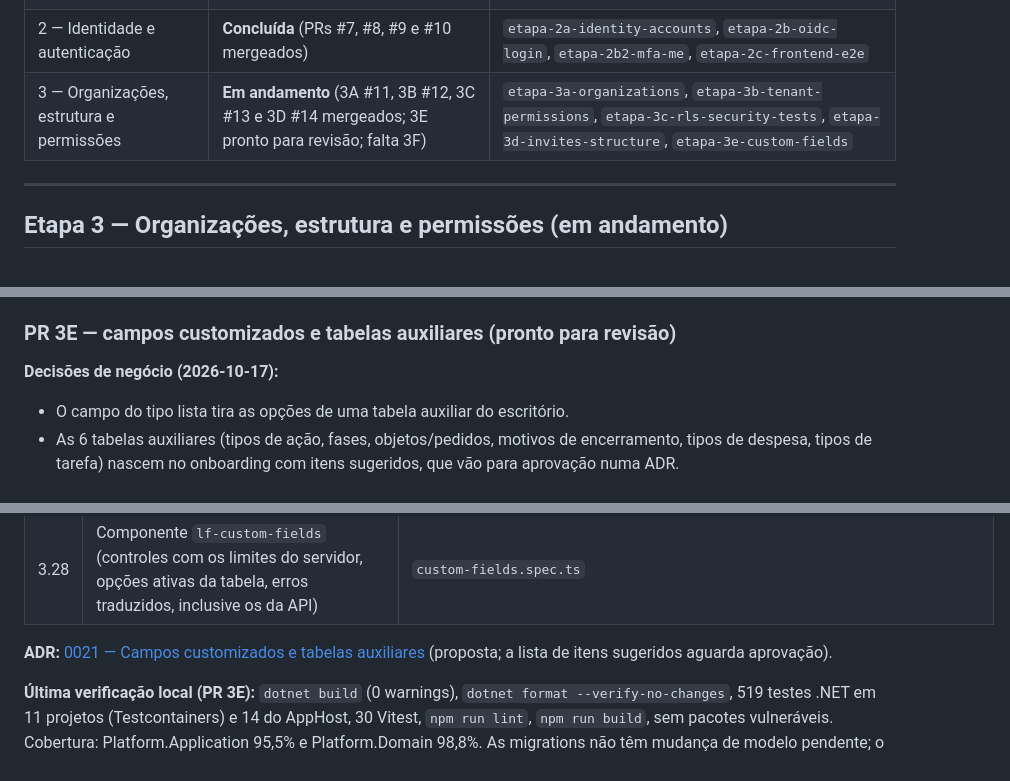
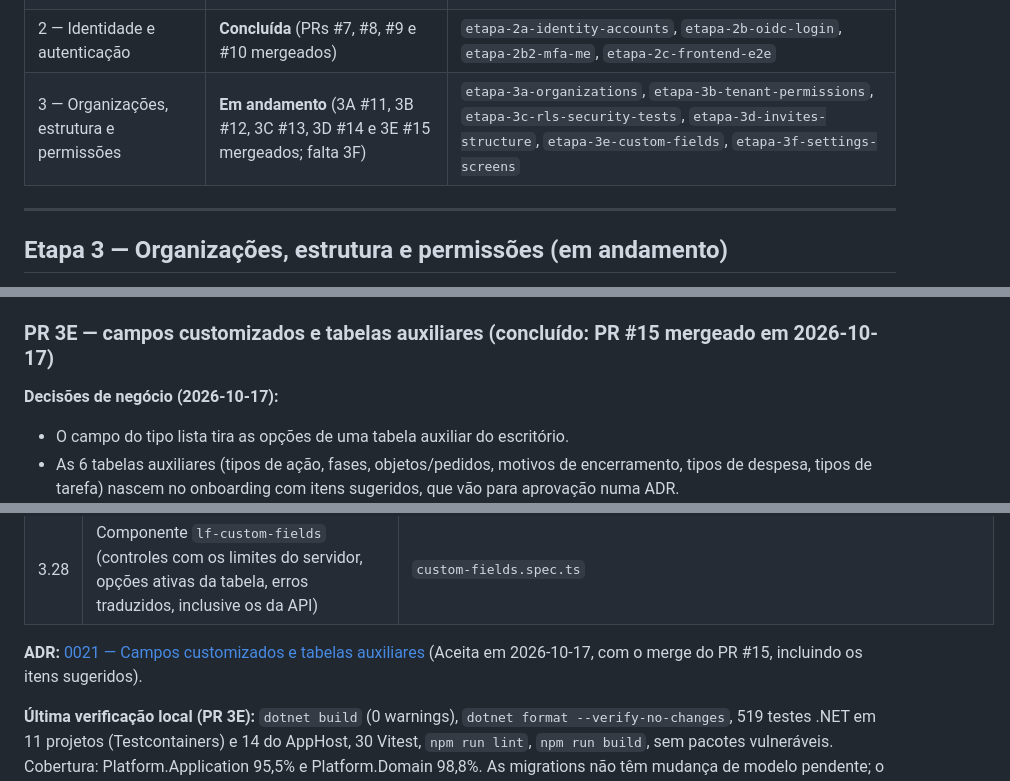
Before and after one commit to iagogoliveira/ProjetoLaw, a Markdown page: docs/progress.md, 3 parts joined by grey strips. GitHub-like rendering.

Commit message:
docs: PR 3E mergeado (#15) no progresso e ADR 0021 aceita
Co-Authored-By: Claude Opus 5.5 <noreply@anthropic.com>

```diff
--- a/docs/progress.md
+++ b/docs/progress.md
@@ -7,7 +7,7 @@ Ordem das etapas: `docs/spec/implementacao.md`, seções 9 a 12.
 | 0 — Bootstrap do repositório | **Concluída** (PR #3 mergeado) | `etapa-0-bootstrap` |
 | 1 — Building blocks | **Concluída** (PRs #4, #5 e #6 mergeados; CI do `main` verde) | `etapa-1a-shared-kernel`, `etapa-1b-application-web`, `etapa-1c-infra-platform` |
 | 2 — Identidade e autenticação | **Concluída** (PRs #7, #8, #9 e #10 mergeados) | `etapa-2a-identity-accounts`, `etapa-2b-oidc-login`, `etapa-2b2-mfa-me`, `etapa-2c-frontend-e2e` |
-| 3 — Organizações, estrutura e permissões | **Em andamento** (3A #11, 3B #12, 3C #13 e 3D #14 mergeados; 3E pronto para revisão; falta 3F) | `etapa-3a-organizations`, `etapa-3b-tenant-permissions`, `etapa-3c-rls-security-tests`, `etapa-3d-invites-structure`, `etapa-3e-custom-fields` |
+| 3 — Organizações, estrutura e permissões | **Em andamento** (3A #11, 3B #12, 3C #13, 3D #14 e 3E #15 mergeados; falta 3F) | `etapa-3a-organizations`, `etapa-3b-tenant-permissions`, `etapa-3c-rls-security-tests`, `etapa-3d-invites-structure`, `etapa-3e-custom-fields`, `etapa-3f-settings-screens` |
 
 ---
 
@@ -29,7 +29,7 @@ Ordem das etapas: `docs/spec/implementacao.md`, seções 9 a 12.
 - **3E:** campos customizados e tabelas auxiliares (RF-03), com o componente `lf-custom-fields`.
 - **3F:** telas de configurações, diretiva `lfCan` e e2e do onboarding (cadastro → criar escritório → convidar → aceitar).
 
-### PR 3E — campos customizados e tabelas auxiliares (pronto para revisão)
+### PR 3E — campos customizados e tabelas auxiliares (concluído: PR #15 mergeado em 2026-10-17)
 
 **Decisões de negócio (2026-10-17):**
 - O campo do tipo lista tira as opções de uma tabela auxiliar do escritório.
@@ -46,7 +46,7 @@ Ordem das etapas: `docs/spec/implementacao.md`, seções 9 a 12.
 | 3.27 | RLS nas 3 tabelas novas, casos entre organizações nas 4 rotas novas com id, OpenAPI (9 operações novas) e cliente TypeScript | `Every_tenant_table_has_forced_row_level_security_with_the_tenant_policy`, `EndpointSecurityTests`, `OpenApiContractTests` |
 | 3.28 | Componente `lf-custom-fields` (controles com os limites do servidor, opções ativas da tabela, erros traduzidos, inclusive os da API) | `custom-fields.spec.ts` |
 
-**ADR:** [0021 — Campos customizados e tabelas auxiliares](adr/0021-campos-customizados-e-tabelas-auxiliares.md) (proposta; a lista de itens sugeridos aguarda aprovação).
+**ADR:** [0021 — Campos customizados e tabelas auxiliares](adr/0021-campos-customizados-e-tabelas-auxiliares.md) (Aceita em 2026-10-17, com o merge do PR #15, incluindo os itens sugeridos).
 
 **Última verificação local (PR 3E):** `dotnet build` (0 warnings), `dotnet format --verify-no-changes`, 519 testes .NET em 11 projetos (Testcontainers) e 14 do AppHost, 30 Vitest, `npm run lint`, `npm run build`, sem pacotes vulneráveis. Cobertura: Platform.Application 95,5% e Platform.Domain 98,8%. As migrations não têm mudança de modelo pendente; o OpenAPI só ganhou adições. O Playwright não foi rodado de novo (nenhuma tela mudou; o componente entra nas telas do 3F).
 
```
Also changed, not shown: docs/adr/0021-campos-customizados-e-tabelas-auxiliares.md (+1 -1 lines).
